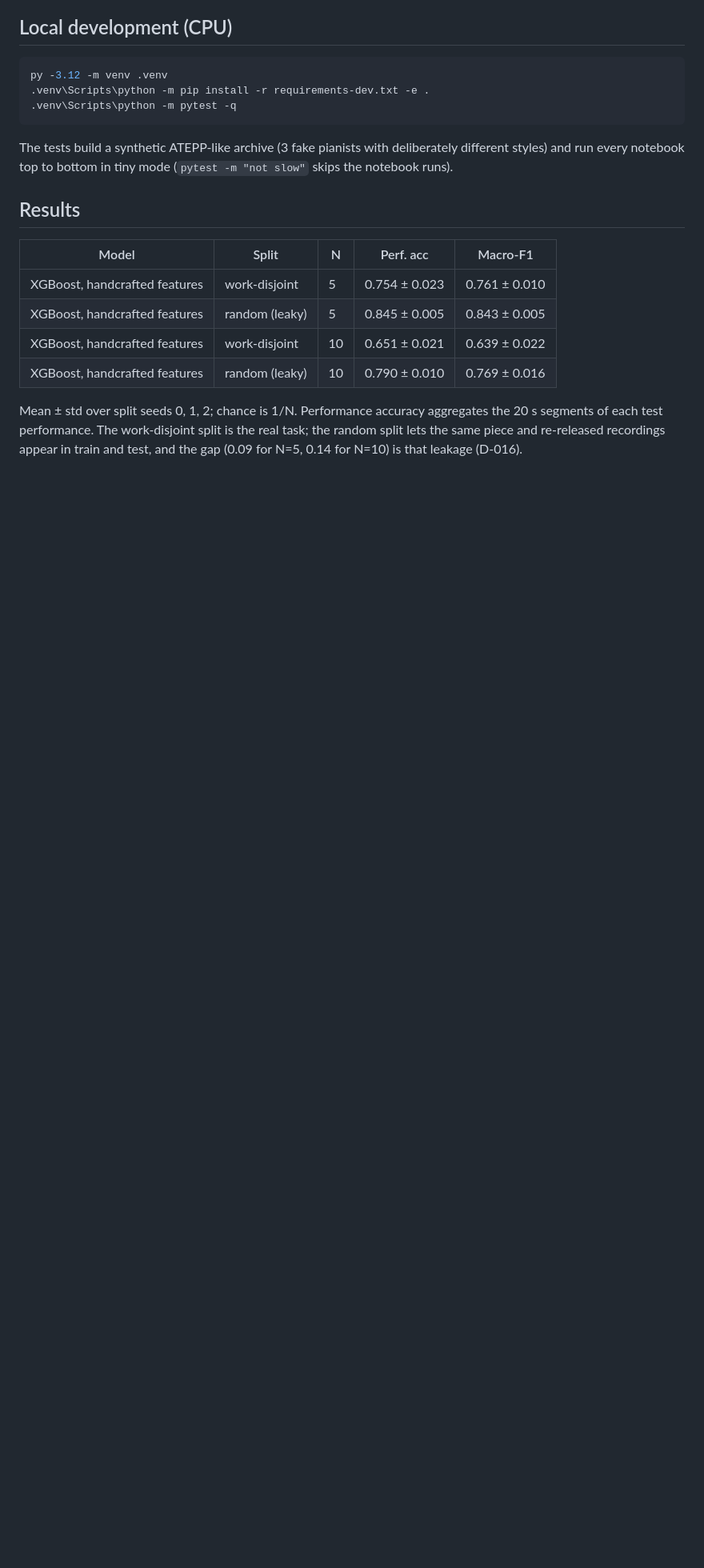
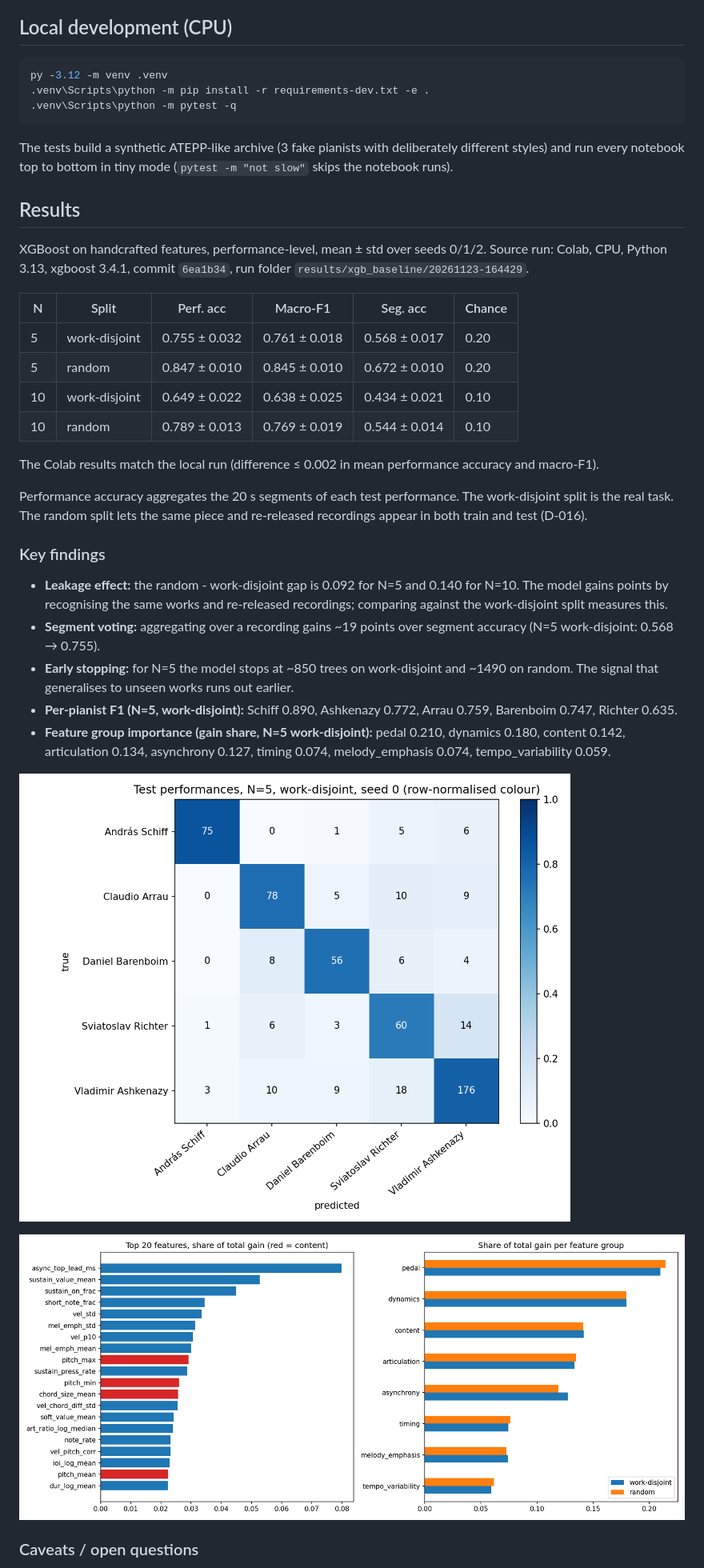
Before and after one commit to caganaksoyy/CS464_group13, a Markdown page: README.md, the part around one of its changes. Shown at 80% size. Drawn GitHub-style; pictures changed too: docs/figures/confusion.png (added), docs/figures/importance.png (added); blank space fills up the shorter version.

Commit message:
Update README with the Colab run results, findings, caveats and figures

```diff
--- a/README.md
+++ b/README.md
@@ -53,14 +53,35 @@ different styles) and run every notebook top to bottom in tiny mode
 
 ## Results
 
-| Model | Split | N | Perf. acc | Macro-F1 |
-|---|---|---|---|---|
-| XGBoost, handcrafted features | work-disjoint | 5 | 0.754 ± 0.023 | 0.761 ± 0.010 |
-| XGBoost, handcrafted features | random (leaky) | 5 | 0.845 ± 0.005 | 0.843 ± 0.005 |
-| XGBoost, handcrafted features | work-disjoint | 10 | 0.651 ± 0.021 | 0.639 ± 0.022 |
-| XGBoost, handcrafted features | random (leaky) | 10 | 0.790 ± 0.010 | 0.769 ± 0.016 |
+XGBoost on handcrafted features, performance-level, mean ± std over seeds 0/1/2.
+Source run: Colab, CPU, Python 3.13, xgboost 3.4.1, commit `6ea1b34`, run folder `results/xgb_baseline/20261123-164429`.
 
-Mean ± std over split seeds 0, 1, 2; chance is 1/N. Performance accuracy aggregates the
-20 s segments of each test performance. The work-disjoint split is the real task; the
-random split lets the same piece and re-released recordings appear in train and test, and
-the gap (0.09 for N=5, 0.14 for N=10) is that leakage (D-016).
+| N | Split | Perf. acc | Macro-F1 | Seg. acc | Chance |
+|---|---|---|---|---|---|
+| 5 | work-disjoint | 0.755 ± 0.032 | 0.761 ± 0.018 | 0.568 ± 0.017 | 0.20 |
+| 5 | random | 0.847 ± 0.010 | 0.845 ± 0.010 | 0.672 ± 0.010 | 0.20 |
+| 10 | work-disjoint | 0.649 ± 0.022 | 0.638 ± 0.025 | 0.434 ± 0.021 | 0.10 |
+| 10 | random | 0.789 ± 0.013 | 0.769 ± 0.019 | 0.544 ± 0.014 | 0.10 |
+
+The Colab results match the local run (difference ≤ 0.002 in mean performance accuracy and macro-F1).
+
+Performance accuracy aggregates the 20 s segments of each test performance.
+The work-disjoint split is the real task.
+The random split lets the same piece and re-released recordings appear in both train and test (D-016).
+
+### Key findings
+
+- **Leakage effect:** the random - work-disjoint gap is 0.092 for N=5 and 0.140 for N=10.
+  The model gains points by recognising the same works and re-released recordings; comparing against the work-disjoint split measures this.
+- **Segment voting:** aggregating over a recording gains ~19 points over segment accuracy (N=5 work-disjoint: 0.568 → 0.755).
+- **Early stopping:** for N=5 the model stops at ~850 trees on work-disjoint and ~1490 on random.
+  The signal that generalises to unseen works runs out earlier.
+- **Per-pianist F1 (N=5, work-disjoint):** Schiff 0.890, Ashkenazy 0.772, Arrau 0.759, Barenboim 0.747, Richter 0.635.
+- **Feature group importance (gain share, N=5 work-disjoint):** pedal 0.210, dynamics 0.180, content 0.142, articulation 0.134, asynchrony 0.127, timing 0.074, melody_emphasis 0.074, tempo_variability 0.059.
+
+![Confusion matrix, N=5, work-disjoint, seed 0](docs/figures/confusion.png)
+
+![Feature importance per feature and per group, N=5](docs/figures/importance.png)
+
+### Caveats / open questions
+
```
Also changed, not shown: other parts of README.md (+9 -1 lines).
